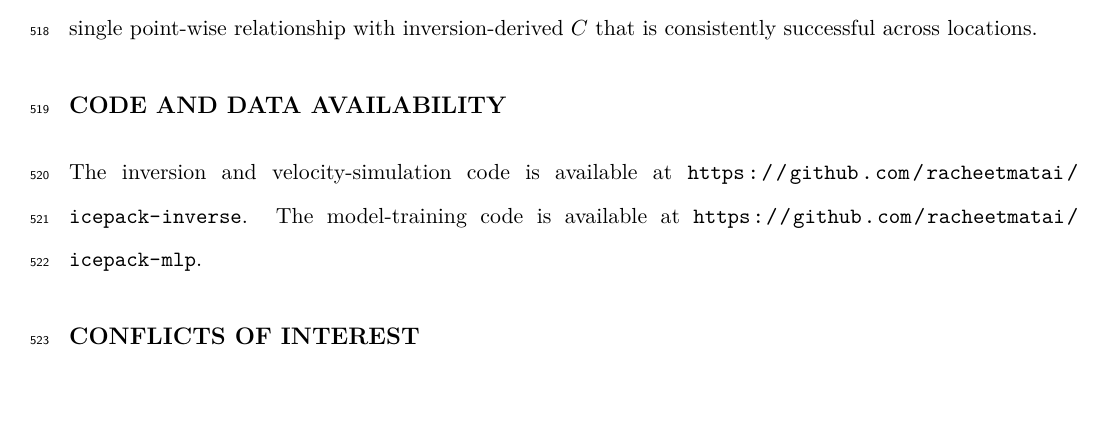
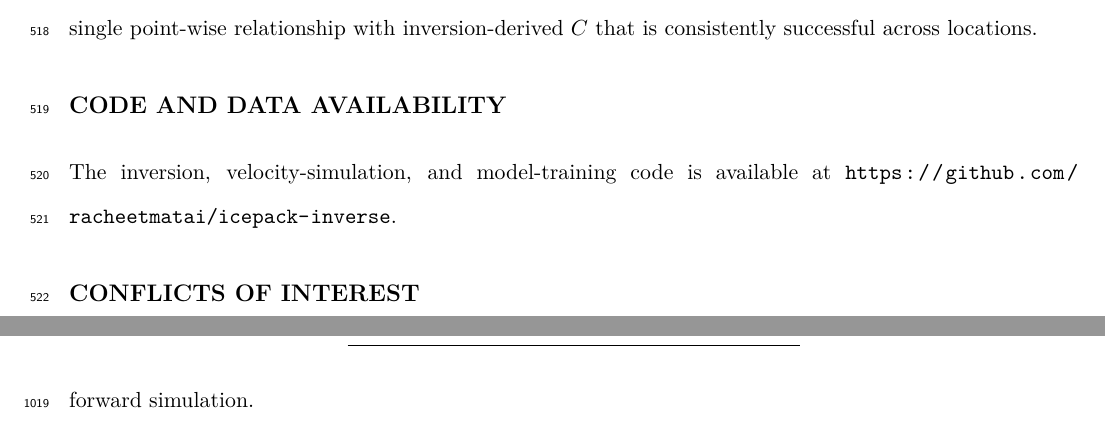
Before and after one commit to racheetmatai/icepack-inverse, a LaTeX document (manuscript/manuscript.tex): part of page 25 of 50 before the commit and two parts of pages 25 and 49 of 49 after it, the two joined at a grey line, cut so that both start at the same text, the shorter picture padded with empty space. Compiled offline with pdfLaTeX.

Commit message:
Fix Code and data availability: drop stale icepack-mlp link
The Code and data availability section cited racheetmatai/icepack-mlp
for model-training code, but that repository holds only the legacy
notebook-based training this project's own docs call formally
superseded (confirmed by cloning it: no production_training/
directory). The accepted training implementation,
icepack-mlp/production_training/, already lives inside this repository
(confirmed present, 18 tracked files) alongside the inversion and
forward-solve code. Consolidated to a single icepack-inverse citation.
No other manuscript text, equation, citation, label, or numerical
value changed. Recompiled with Tectonic 0.17.0 (49 pages, no undefined
references); clean-extraction ZIP rebuild verified identical.

Co-Authored-By: Claude Sonnet 5 <noreply@anthropic.com>

```diff
--- a/manuscript/manuscript.tex
+++ b/manuscript/manuscript.tex
@@ -768,7 +768,7 @@ across locations.
 % BEGIN INLINED SOURCE: pass1_backmatter.tex
 \section*{Code and data availability}
 \begin{sloppypar}
-The inversion and velocity-simulation code is available at \url{https://github.com/racheetmatai/icepack-inverse}. The model-training code is available at \url{https://github.com/racheetmatai/icepack-mlp}.
+The inversion, velocity-simulation, and model-training code is available at \url{https://github.com/racheetmatai/icepack-inverse}.
 \end{sloppypar}
 
 \section*{Conflicts of interest}
```
Also changed, not shown: 1 other file.
